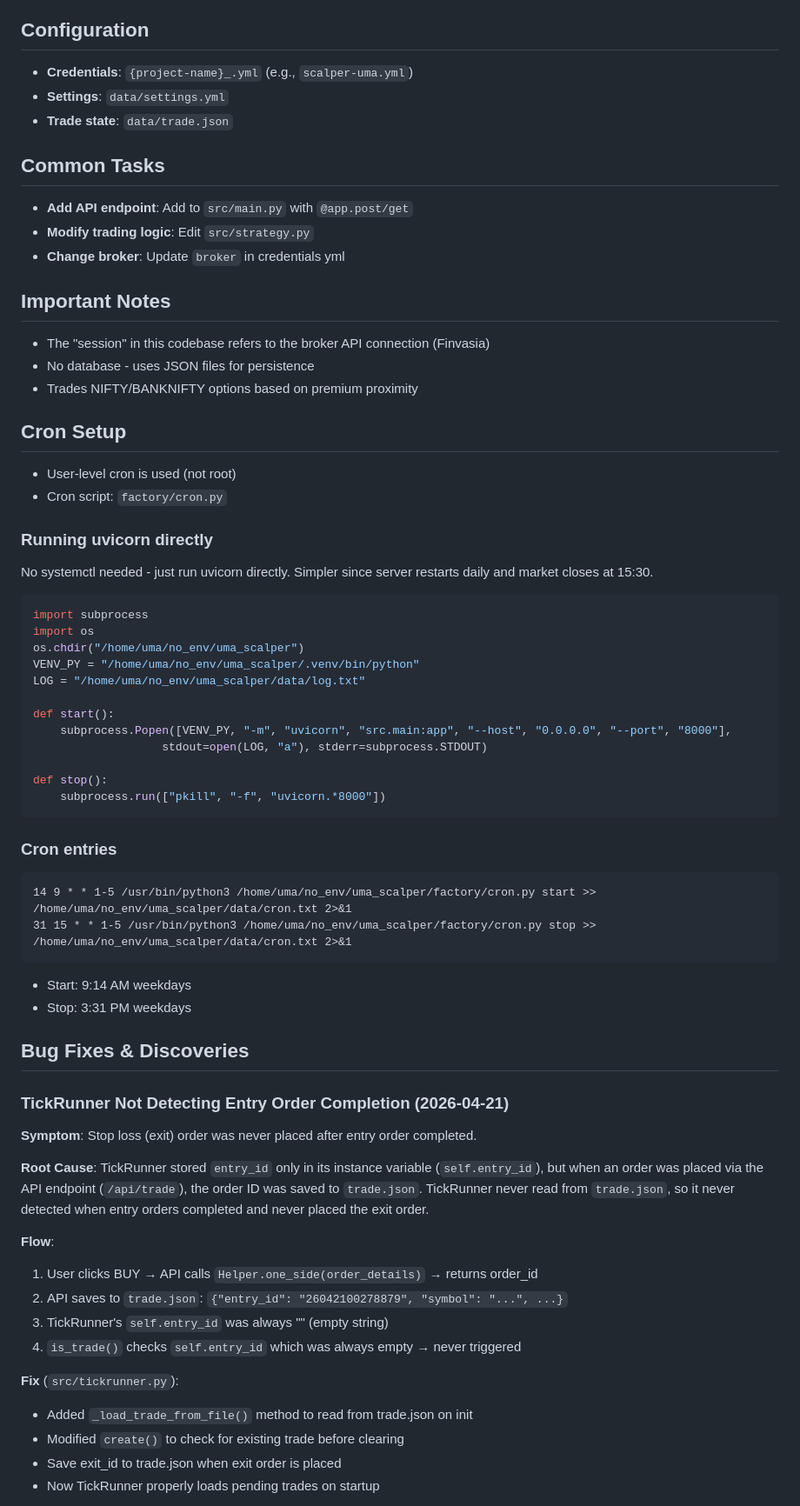
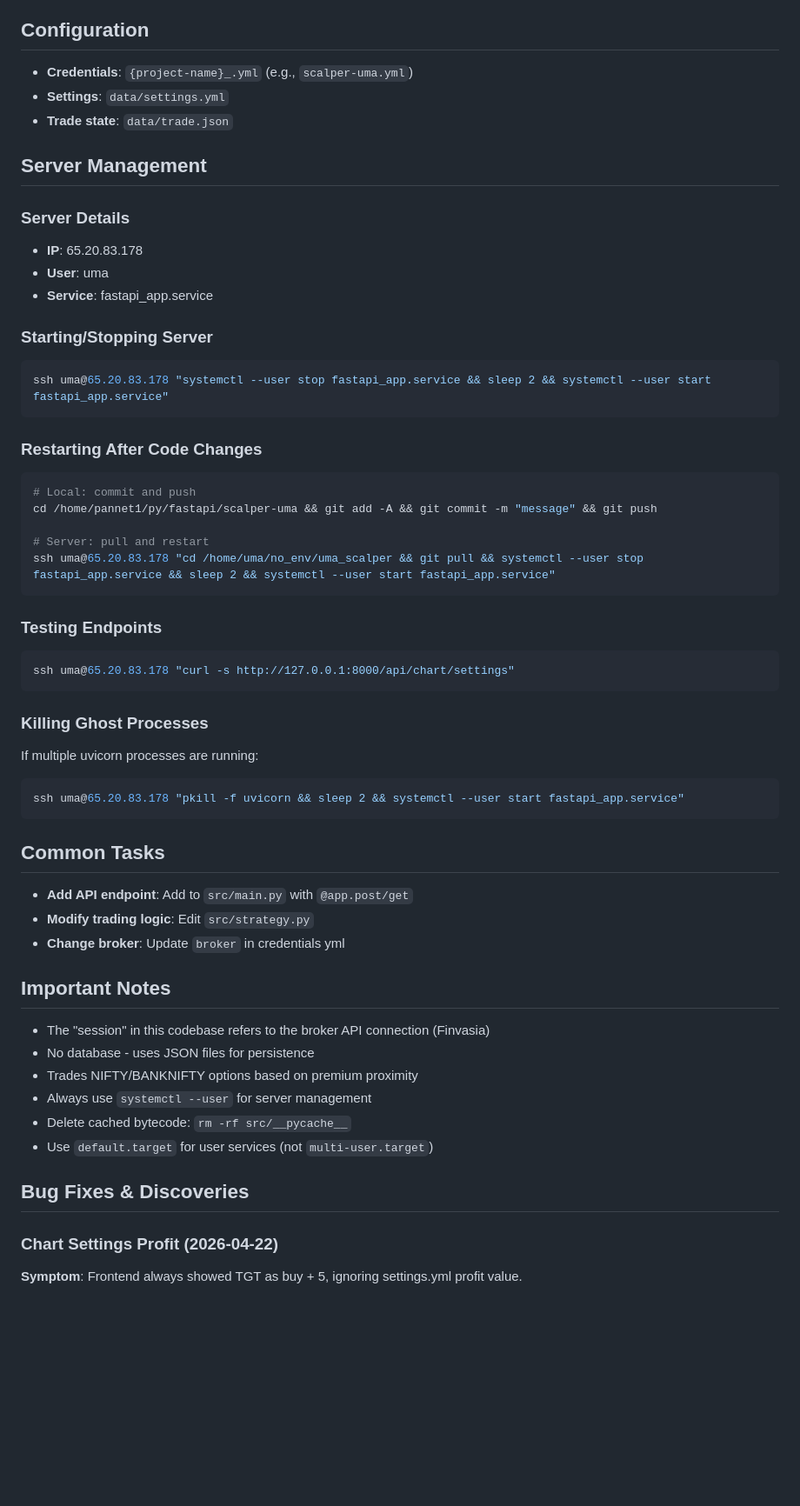
Before and after one commit to ecomsense/scalper-uma, a Markdown page: AGENTS.md, the part around one of its changes. Shown at 87% size. Drawn GitHub-style; blank space fills up the shorter version.

Commit message:
Update AGENTS.md with server management instructions

````diff
--- a/AGENTS.md
+++ b/AGENTS.md
@@ -27,6 +27,38 @@
 - **Settings**: `data/settings.yml`
 - **Trade state**: `data/trade.json`
 
+## Server Management
+
+### Server Details
+- **IP**: 65.20.83.178
+- **User**: uma
+- **Service**: fastapi_app.service
+
+### Starting/Stopping Server
+```bash
+ssh uma@65.20.83.178 "systemctl --user stop fastapi_app.service && sleep 2 && systemctl --user start fastapi_app.service"
+```
+
+### Restarting After Code Changes
+```bash
+# Local: commit and push
+cd /home/pannet1/py/fastapi/scalper-uma && git add -A && git commit -m "message" && git push
+
+# Server: pull and restart
+ssh uma@65.20.83.178 "cd /home/uma/no_env/uma_scalper && git pull && systemctl --user stop fastapi_app.service && sleep 2 && systemctl --user start fastapi_app.service"
+```
+
+### Testing Endpoints
+```bash
+ssh uma@65.20.83.178 "curl -s http://127.0.0.1:8000/api/chart/settings"
+```
+
+### Killing Ghost Processes
+If multiple uvicorn processes are running:
+```bash
+ssh uma@65.20.83.178 "pkill -f uvicorn && sleep 2 && systemctl --user start fastapi_app.service"
+```
+
 ## Common Tasks
 
 - **Add API endpoint**: Add to `src/main.py` with `@app.post/get`
@@ -38,58 +70,13 @@
 - The "session" in this codebase refers to the broker API connection (Finvasia)
 - No database - uses JSON files for persistence
 - Trades NIFTY/BANKNIFTY options based on premium proximity
-
-## Cron Setup
-
-- User-level cron is used (not root)
-- Cron script: `factory/cron.py`
-
-### Running uvicorn directly
-
-No systemctl needed - just run uvicorn directly. Simpler since server restarts daily and market closes at 15:30.
-
-```python
-import subprocess
-import os
-os.chdir("/home/uma/no_env/uma_scalper")
-VENV_PY = "/home/uma/no_env/uma_scalper/.venv/bin/python"
-LOG = "/home/uma/no_env/uma_scalper/data/log.txt"
-
-def start():
-    subprocess.Popen([VENV_PY, "-m", "uvicorn", "src.main:app", "--host", "0.0.0.0", "--port", "8000"],
-                   stdout=open(LOG, "a"), stderr=subprocess.STDOUT)
-
-def stop():
-    subprocess.run(["pkill", "-f", "uvicorn.*8000"])
-```
-
-### Cron entries
-
-```
-14 9 * * 1-5 /usr/bin/python3 /home/uma/no_env/uma_scalper/factory/cron.py start >> /home/uma/no_env/uma_scalper/data/cron.txt 2>&1
-31 15 * * 1-5 /usr/bin/python3 /home/uma/no_env/uma_scalper/factory/cron.py stop >> /home/uma/no_env/uma_scalper/data/cron.txt 2>&1
-```
-
-- Start: 9:14 AM weekdays
-- Stop: 3:31 PM weekdays
+- Always use `systemctl --user` for server management
+- Delete cached bytecode: `rm -rf src/__pycache__`
+- Use `default.target` for user services (not `multi-user.target`)
 
 ## Bug Fixes & Discoveries
 
-### TickRunner Not Detecting Entry Order Completion (2026-04-21)
+### Chart Settings Profit (2026-04-22)
 
-**Symptom**: Stop loss (exit) order was never placed after entry order completed.
+**Symptom**: Frontend always showed TGT as buy + 5, ignoring settings.yml profit value.
 
-**Root Cause**: TickRunner stored `entry_id` only in its instance variable (`self.entry_id`), but when an order was placed via the API endpoint (`/api/trade`), the order ID was saved to `trade.json`. TickRunner never read from `trade.json`, so it never detected when entry orders completed and never placed the exit order.
-
-**Flow**:
-1. User clicks BUY → API calls `Helper.one_side(order_details)` → returns order_id
-2. API saves to `trade.json`: `{"entry_id": "26042100278879", "symbol": "...", ...}`
-3. TickRunner's `self.entry_id` was always "" (empty string)
-4. `is_trade()` checks `self.entry_id` which was always empty → never triggered
-
-**Fix** (`src/tickrunner.py`):
-- Added `_load_trade_from_file()` method to read from trade.json on init
-- Modified `create()` to check for existing trade before clearing
-- Save exit_id to trade.json when exit order is placed
-- Now TickRunner properly loads pending trades on startup
-
````
Also changed, not shown: other parts of AGENTS.md (+14 -22 lines).
